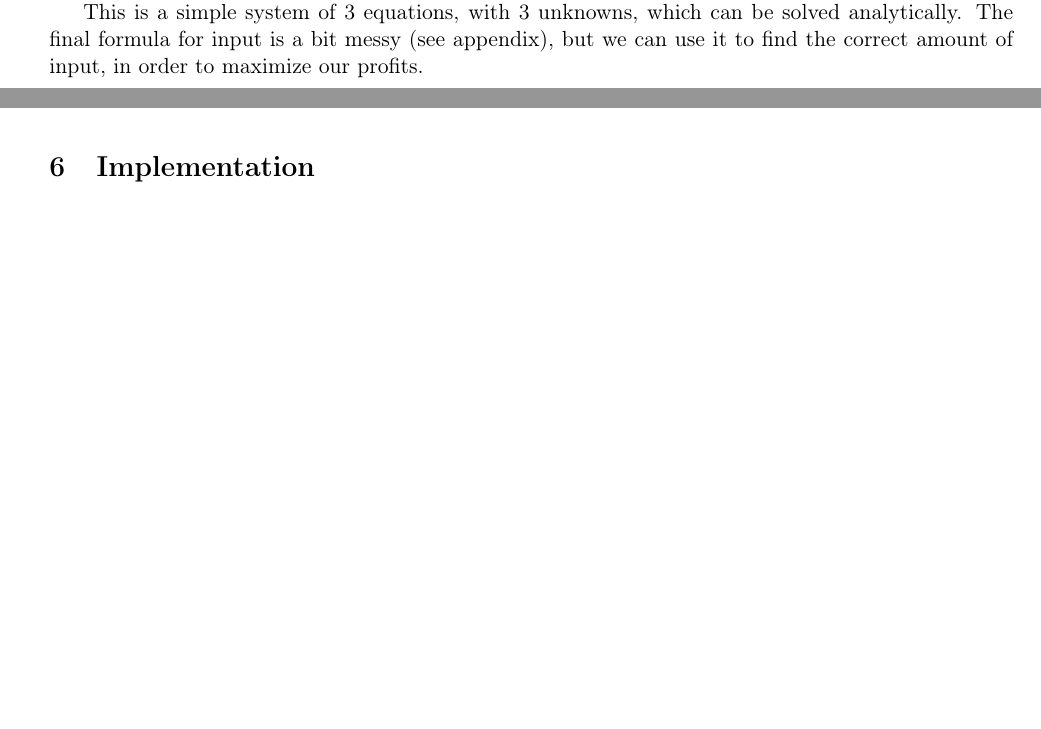
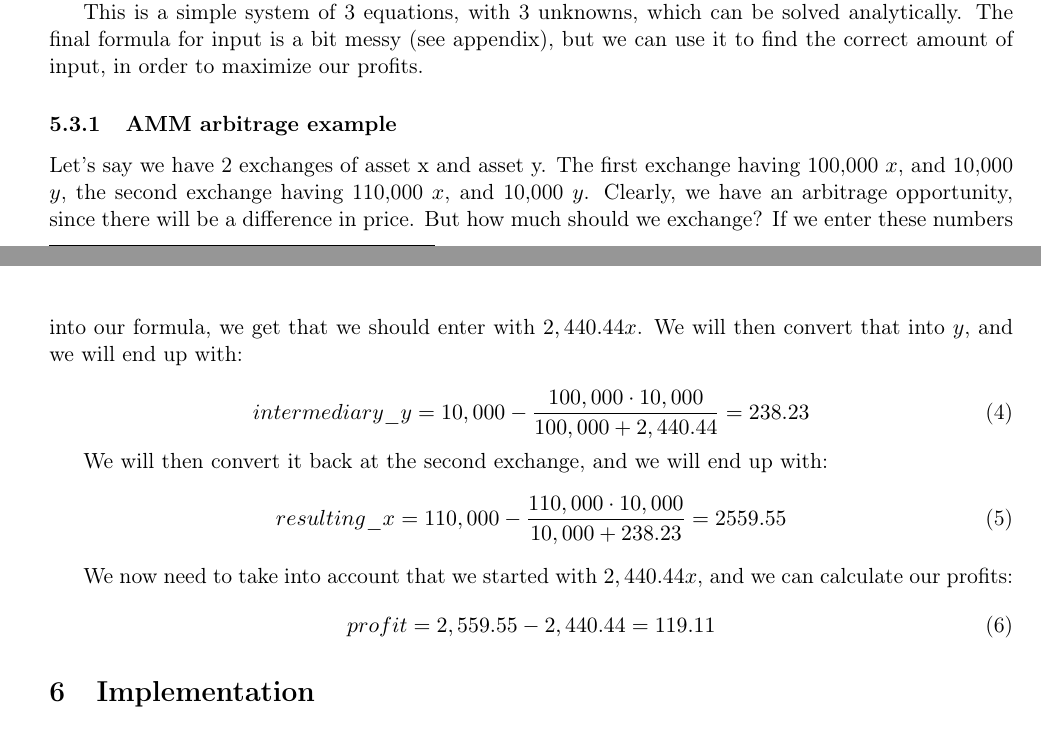
Before and after one commit to SRotendahl/SBT, a LaTeX paper (report/main.tex, which reads report/arbitrage.tex): two parts of pages 7 and 8 of 10 before the commit and two parts of pages 7 and 8 of 11 after it, joined at a grey line, cut so that both start at the same text, the shorter picture padded with empty space. Compiled offline with pdfLaTeX.

Commit message:
Tilføj eksempel på amm arbitrage

```diff
--- a/report/arbitrage.tex
+++ b/report/arbitrage.tex
@@ -92,3 +91,26 @@
 analytically. The final formula for input is a bit messy (see appendix), but we
 can use it to find the correct amount of input, in order to maximize our
 profits.
+
+\subsubsection{AMM arbitrage example}
+Let's say we have 2 exchanges of asset x and asset y. The first exchange having
+100,000 $x$, and 10,000 $y$, the second exchange having 110,000 $x$, and 10,000 $y$.
+Clearly, we have an arbitrage opportunity, since there will be a difference in
+price. But how much should we exchange? If we enter these numbers into our
+formula, we get that we should enter with $2,440.44 x$. We will then convert that
+into $y$, and we will end up with:
+
+\begin{equation}
+intermediary\_y = 10,000 - \frac{100,000 \cdot 10,000}{100,000 + 2,440.44} = 238.23
+\end{equation}
+
+We will then convert it back at the second exchange, and we will end up with:
+\begin{equation}
+resulting\_x = 110,000 - \frac{110,000 \cdot 10,000}{10,000 + 238.23} = 2559.55
+\end{equation}
+
+We now need to take into account that we started with $2,440.44 x$, and we can
+calculate our profits:
+\begin{equation}
+profit = 2,559.55 - 2,440.44 = 119.11
+\end{equation}
```
Also changed, not shown: report/arbitrage.tex (1 more changed lines).
